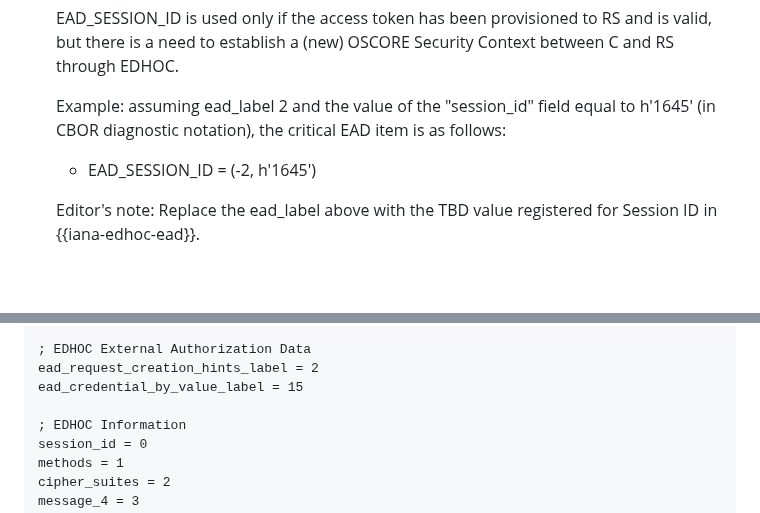
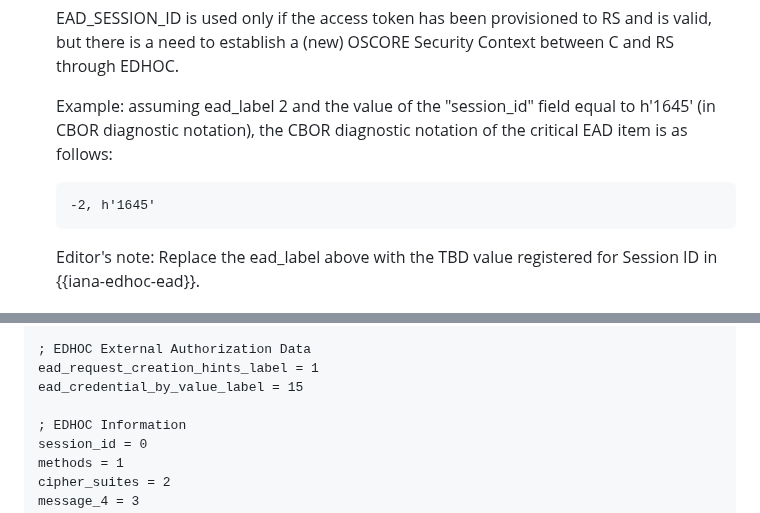
Before and after one commit to ace-wg/ace-edhoc-oscore-profile, a Markdown page: draft-ietf-ace-edhoc-oscore-profile.md, 2 parts joined by grey strips. Rendered like a GitHub page; blank space fills up the shorter version.

```diff
--- a/draft-ietf-ace-edhoc-oscore-profile.md
+++ b/draft-ietf-ace-edhoc-oscore-profile.md
@@ -656,9 +658,11 @@ This document defines EAD items (see {{Section 3.8 of RFC9528}}) for transportin
 
   EAD\_SESSION\_ID is used only if the access token has been provisioned to RS and is valid, but there is a need to establish a (new) OSCORE Security Context between C and RS through EDHOC.
 
-  Example: assuming ead\_label 2 and the value of the "session\_id" field equal to h'1645' (in CBOR diagnostic notation), the critical EAD item is as follows:
-
-  * EAD_SESSION_ID = (-2, h'1645')
+  Example: assuming ead\_label 2 and the value of the "session\_id" field equal to h'1645' (in CBOR diagnostic notation), the CBOR diagnostic notation of the critical EAD item is as follows:
+
+  ~~~~~~~~~~~ cbor-diag
+  -2, h'1645'
+  ~~~~~~~~~~~
 
   Editor's note: Replace the ead\_label above with the TBD value registered for Session ID in {{iana-edhoc-ead}}.
 
@@ -2058,7 +2065,7 @@ c5c = 26
 c5b = 27
 
 ; EDHOC External Authorization Data
-ead_request_creation_hints_label = 2
+ead_request_creation_hints_label = 1
 ead_credential_by_value_label = 15
 
 ; EDHOC Information
```
Also changed, not shown: other parts of draft-ietf-ace-edhoc-oscore-profile.md (+18 -13 lines).
